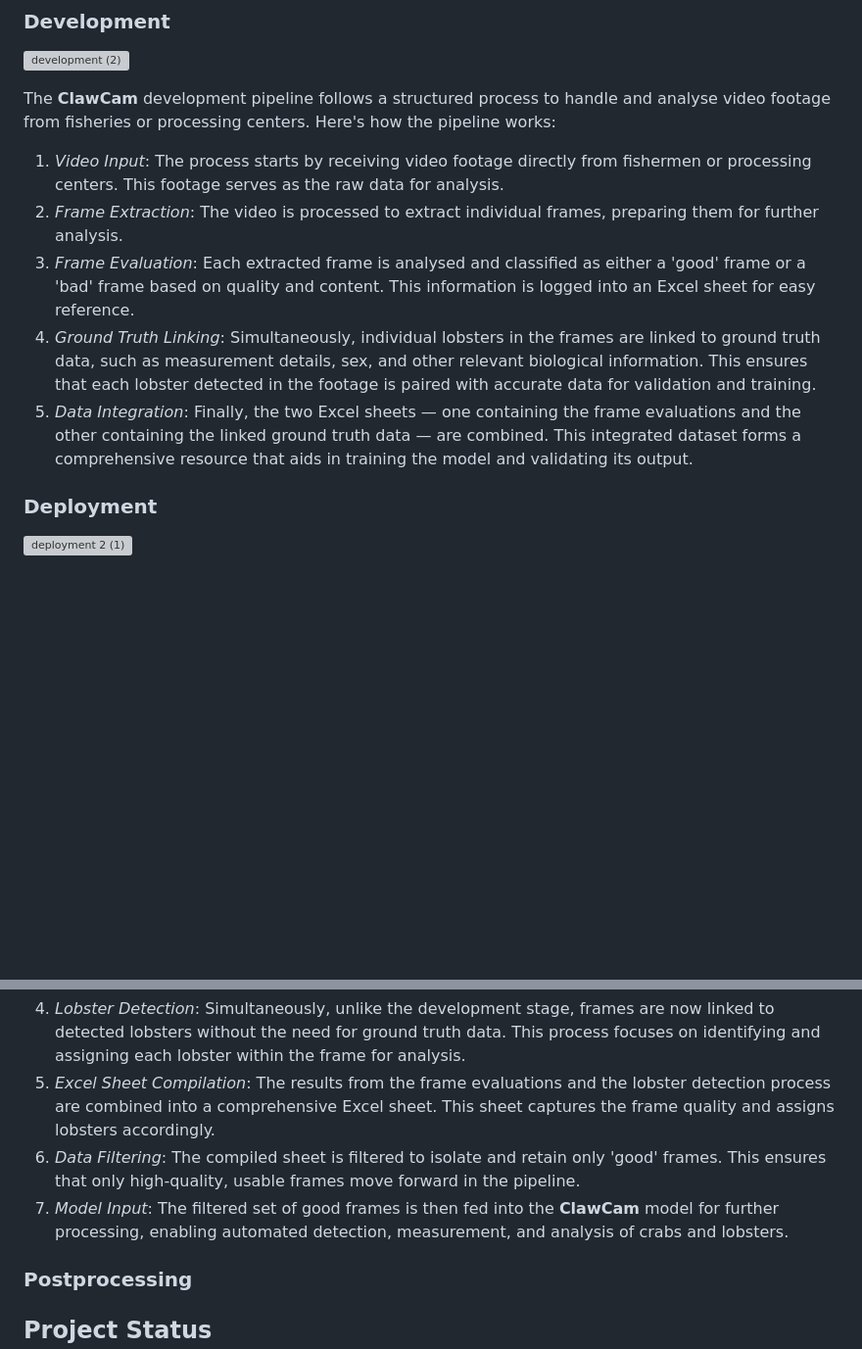
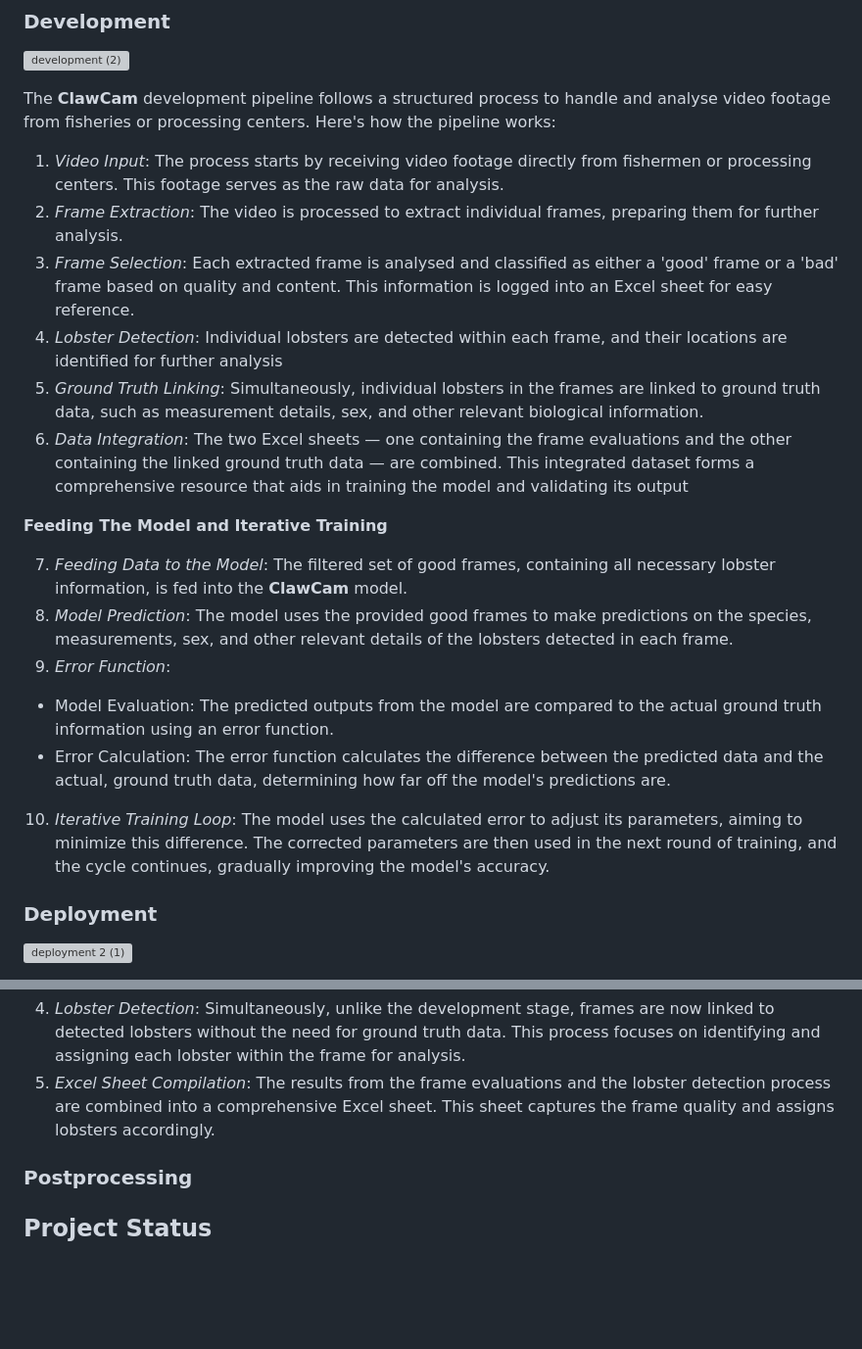
Before and after one commit to Sinatra-Blue/ClawCam, a Markdown page: README.md, 2 parts joined by grey strips. Shown: that part at 98% size. Drawn GitHub-style; blank space fills up the shorter version; grey boxes are pictures that could not be loaded.

```diff
--- a/README.md
+++ b/README.md
@@ -43,9 +43,19 @@ The **ClawCam** development pipeline follows a structured process to handle and
 
 1.  _Video Input_: The process starts by receiving video footage directly from fishermen or processing centers. This footage serves as the raw data for analysis.
 2.  _Frame Extraction_: The video is processed to extract individual frames, preparing them for further analysis.
-3.  _Frame Evaluation_: Each extracted frame is analysed and classified as either a 'good' frame or a 'bad' frame based on quality and content. This information is logged into an Excel sheet for easy reference.
-4.  _Ground Truth Linking_: Simultaneously, individual lobsters in the frames are linked to ground truth data, such as measurement details, sex, and other relevant biological information. This ensures that each lobster detected in the footage is paired with accurate data for validation and training.
-5.  _Data Integration_: Finally, the two Excel sheets — one containing the frame evaluations and the other containing the linked ground truth data — are combined. This integrated dataset forms a comprehensive resource that aids in training the model and validating its output.
+3.  _Frame Selection_: Each extracted frame is analysed and classified as either a 'good' frame or a 'bad' frame based on quality and content. This information is logged into an Excel sheet for easy reference.
+4.  _Lobster Detection_: Individual lobsters are detected within each frame, and their locations are identified for further analysis
+5.  _Ground Truth Linking_: Simultaneously, individual lobsters in the frames are linked to ground truth data, such as measurement details, sex, and other relevant biological information.
+6.  _Data Integration_: The two Excel sheets — one containing the frame evaluations and the other containing the linked ground truth data — are combined. This integrated dataset forms a comprehensive resource that aids in training the model and validating its output
+
+**Feeding The Model and Iterative Training**
+
+7. _Feeding Data to the Model_: The filtered set of good frames, containing all necessary lobster information, is fed into the **ClawCam** model.
+8. _Model Prediction_: The model uses the provided good frames to make predictions on the species, measurements, sex, and other relevant details of the lobsters detected in each frame.
+9. _Error Function_:
+- Model Evaluation: The predicted outputs from the model are compared to the actual ground truth information using an error function.
+- Error Calculation: The error function calculates the difference between the predicted data and the actual, ground truth data, determining how far off the model's predictions are.
+10. _Iterative Training Loop_: The model uses the calculated error to adjust its parameters, aiming to minimize this difference. The corrected parameters are then used in the next round of training, and the cycle continues, gradually improving the model's accuracy.
 
 ### Deployment
 ![deployment 2 (1)](https://github.com/user-attachments/assets/5755c30c-ff1a-4589-8aba-6349c06eb650)
@@ -54,8 +64,6 @@ The **ClawCam** development pipeline follows a structured process to handle and
 3. _Frame Evaluation_: Each frame is assessed to determine whether it is a 'good' or 'bad' frame. This evaluation is recorded in an Excel sheet to ensure transparency and easy tracking.
 4. _Lobster Detection_: Simultaneously, unlike the development stage, frames are now linked to detected lobsters without the need for ground truth data. This process focuses on identifying and assigning each lobster within the frame for analysis.
 5. _Excel Sheet Compilation_: The results from the frame evaluations and the lobster detection process are combined into a comprehensive Excel sheet. This sheet captures the frame quality and assigns lobsters accordingly.
-6. _Data Filtering_: The compiled sheet is filtered to isolate and retain only 'good' frames. This ensures that only high-quality, usable frames move forward in the pipeline.
-7. _Model Input_: The filtered set of good frames is then fed into the **ClawCam** model for further processing, enabling automated detection, measurement, and analysis of crabs and lobsters.
 
 ### Postprocessing
 
```
